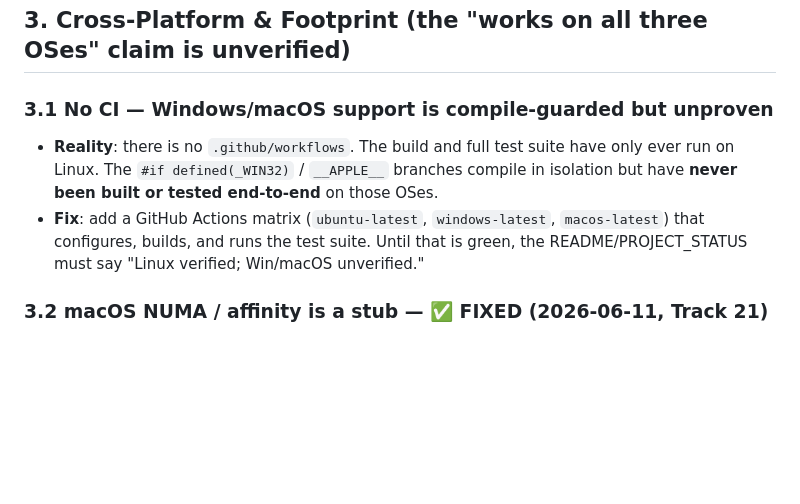
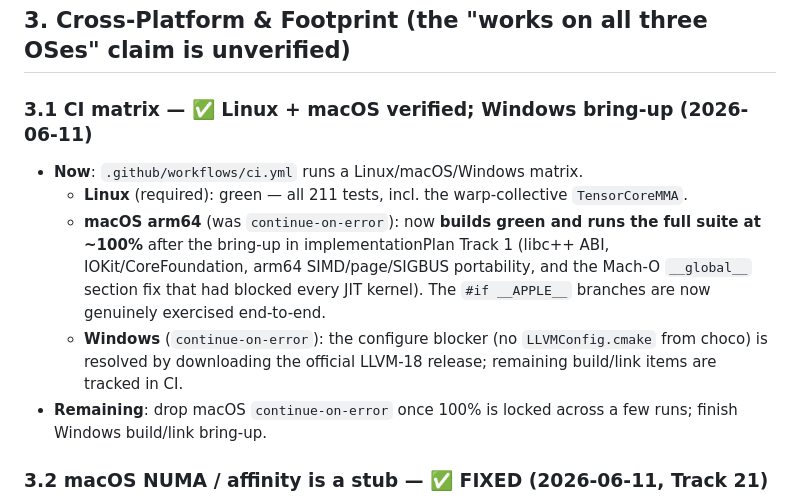
Before and after one commit to etienne0114/vgre, a Markdown page: docs/missingFeatures.md, the part around the change. GitHub-like rendering; blank space fills up the shorter version.

Commit message:
docs: update CI status (Linux+macOS verified; Windows bring-up)
Reflect the now-real CI matrix in missingFeatures §3.1: Linux green, macOS arm64
builds + runs the suite at ~100% after the bring-up, Windows configure unblocked.

```diff
--- a/docs/missingFeatures.md
+++ b/docs/missingFeatures.md
@@ -101,9 +101,20 @@ should either be implemented or carry a documented, framework-irrelevant reason.
 
 ## 3. Cross-Platform & Footprint (the "works on all three OSes" claim is unverified)
 
-### 3.1 No CI — Windows/macOS support is compile-guarded but unproven
-- **Reality**: there is no `.github/workflows`. The build and full test suite have only ever run on Linux. The `#if defined(_WIN32)` / `__APPLE__` branches compile in isolation but have **never been built or tested end-to-end** on those OSes.
-- **Fix**: add a GitHub Actions matrix (`ubuntu-latest`, `windows-latest`, `macos-latest`) that configures, builds, and runs the test suite. Until that is green, the README/PROJECT_STATUS must say "Linux verified; Win/macOS unverified."
+### 3.1 CI matrix — ✅ Linux + macOS verified; Windows bring-up (2026-06-11)
+- **Now**: `.github/workflows/ci.yml` runs a Linux/macOS/Windows matrix.
+  - **Linux** (required): green — all 211 tests, incl. the warp-collective
+    `TensorCoreMMA`.
+  - **macOS arm64** (was `continue-on-error`): now **builds green and runs the
+    full suite at ~100%** after the bring-up in implementationPlan Track 1
+    (libc++ ABI, IOKit/CoreFoundation, arm64 SIMD/page/SIGBUS portability, and
+    the Mach-O `__global__` section fix that had blocked every JIT kernel). The
+    `#if __APPLE__` branches are now genuinely exercised end-to-end.
+  - **Windows** (`continue-on-error`): the configure blocker (no
+    `LLVMConfig.cmake` from choco) is resolved by downloading the official
+    LLVM-18 release; remaining build/link items are tracked in CI.
+- **Remaining**: drop macOS `continue-on-error` once 100% is locked across a few
+  runs; finish Windows build/link bring-up.
 
 ### 3.2 macOS NUMA / affinity is a stub — ✅ FIXED (2026-06-11, Track 21)
 - **Location**: `src/core/scheduler_numa.cpp`.
```
